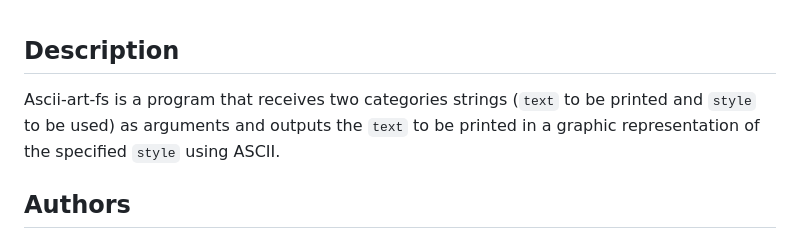
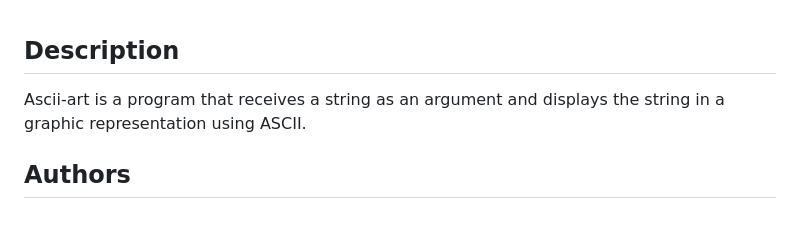
Before and after one commit to rayjonesjay/go, a Markdown page: README.md, the part around the change. Rendered like a GitHub page.

Commit message:
docs: use the general ascii program description

```diff
--- a/README.md
+++ b/README.md
@@ -1,6 +1,6 @@
 ## Description
 
-Ascii-art-fs is a program that receives two categories strings (`text` to be printed and `style` to be used) as arguments and outputs the `text` to be printed in a graphic representation of the specified `style` using ASCII.
+Ascii-art is a program that receives a string as an argument and displays the string in a graphic representation using ASCII.
 
 ## Authors
 
```
